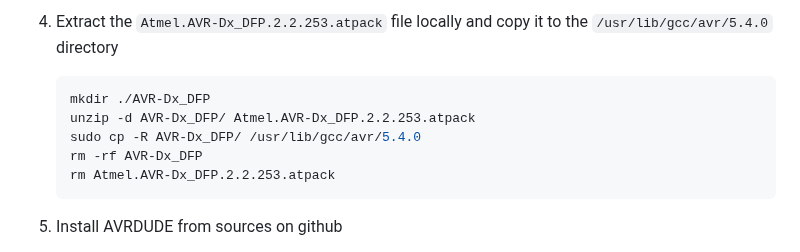
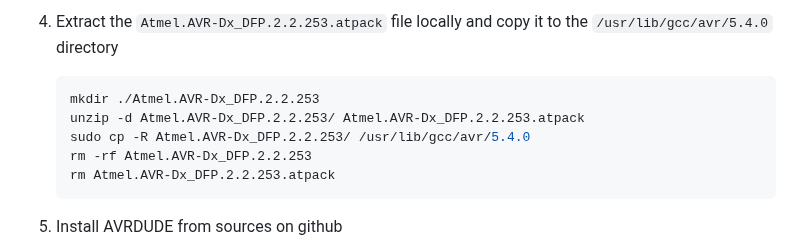
Before and after one commit to racerxr650r/avrOS, a Markdown page: README.md, the part around the change. GitHub-like rendering.

````diff
--- a/README.md
+++ b/README.md
@@ -71,10 +71,10 @@ environment on a debian based Linux distribution follow the instructions here:
 4. Extract the `Atmel.AVR-Dx_DFP.2.2.253.atpack` file locally and copy it to the `/usr/lib/gcc/avr/5.4.0` directory
 
     ```console
-    mkdir ./AVR-Dx_DFP
-    unzip -d AVR-Dx_DFP/ Atmel.AVR-Dx_DFP.2.2.253.atpack
-    sudo cp -R AVR-Dx_DFP/ /usr/lib/gcc/avr/5.4.0
-    rm -rf AVR-Dx_DFP
+    mkdir ./Atmel.AVR-Dx_DFP.2.2.253
+    unzip -d Atmel.AVR-Dx_DFP.2.2.253/ Atmel.AVR-Dx_DFP.2.2.253.atpack
+    sudo cp -R Atmel.AVR-Dx_DFP.2.2.253/ /usr/lib/gcc/avr/5.4.0
+    rm -rf Atmel.AVR-Dx_DFP.2.2.253
     rm Atmel.AVR-Dx_DFP.2.2.253.atpack
     ```
 
````
